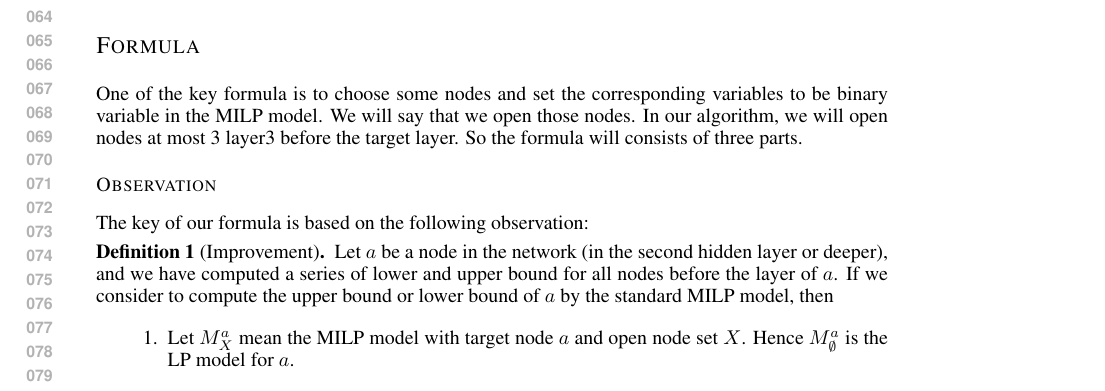
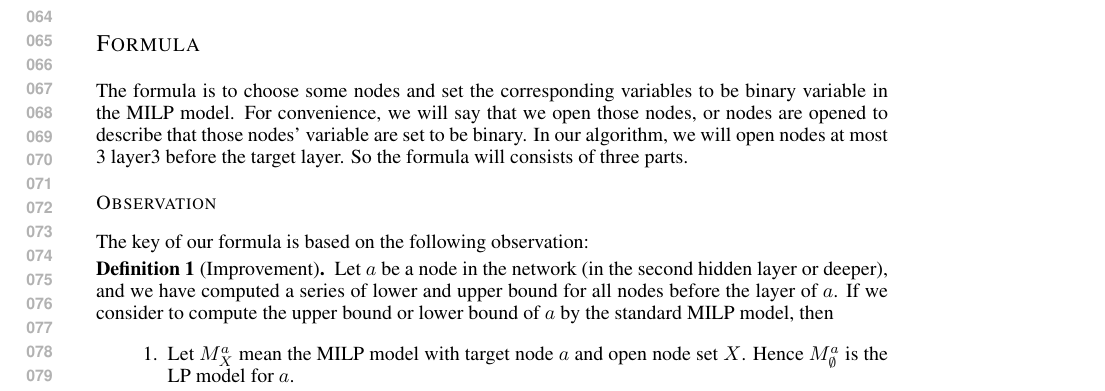
Before and after one commit to blaisegenest/vericompensate, a LaTeX paper (ICLR25/Paper_noProof_formula.tex, which reads ICLR25/formula.tex): part of page 2 of 4, cut so that both start at the same text. Compiled offline with pdfLaTeX.

Commit message:
update formula.tex

```diff
--- a/ICLR25/formula.tex
+++ b/ICLR25/formula.tex
@@ -1,6 +1,6 @@
 \section*{Formula}
 
-One of the key formula is to choose some nodes and set the corresponding variables to be binary variable in the MILP model. We will say that we open those nodes. In our algorithm, we will open nodes at most 3 layer3 before the target layer. So the formula will consists of three parts.
+The formula is to choose some nodes and set the corresponding variables to be binary variable in the MILP model. For convenience, we will say that we open those nodes, or nodes are opened to describe that those nodes' variable are set to be binary. In our algorithm, we will open nodes at most 3 layer3 before the target layer. So the formula will consists of three parts.
 
 \subsubsection*{Observation}
 
```
